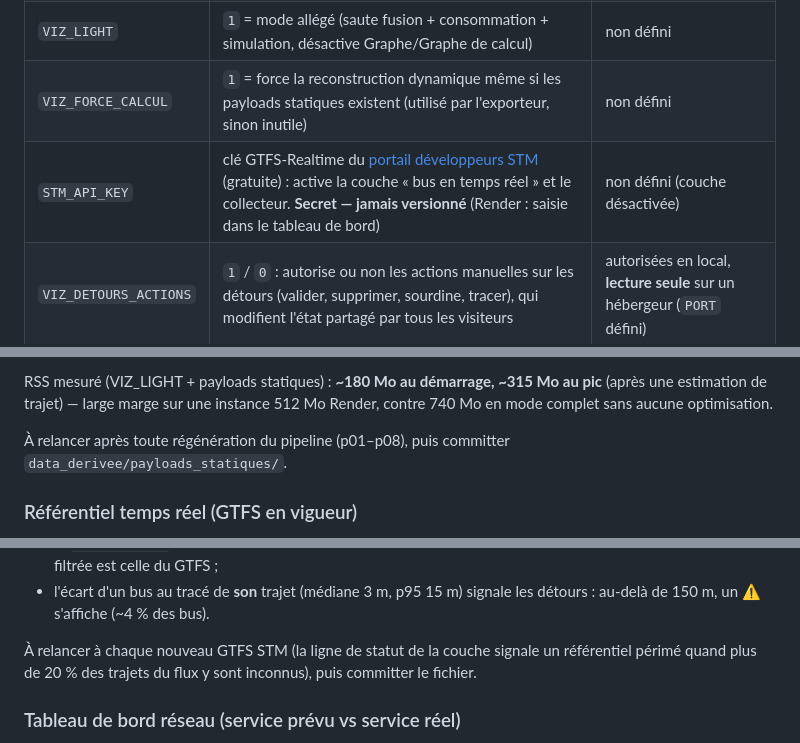
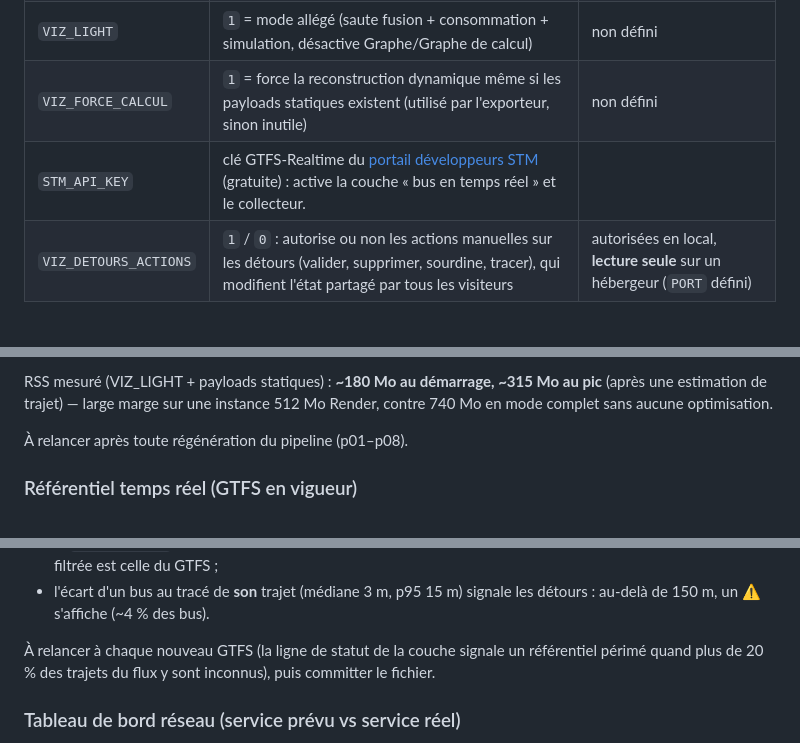
Before and after one commit to Potatoesfra/Visualisation_reseau_transport, a Markdown page: README.md, 3 parts joined by grey strips. Rendered like a GitHub page.

```diff
--- a/README.md
+++ b/README.md
@@ -197,7 +197,7 @@ Le serveur lit ses variables d'environnement via `config.py` :
 | `PORT` | port imposé par un PaaS (Render, Heroku…) : bascule automatiquement l'écoute sur `0.0.0.0:$PORT` | — |
 | `VIZ_LIGHT` | `1` = mode allégé (saute fusion + consommation + simulation, désactive Graphe/Graphe de calcul) | non défini |
 | `VIZ_FORCE_CALCUL` | `1` = force la reconstruction dynamique même si les payloads statiques existent (utilisé par l'exporteur, sinon inutile) | non défini |
-| `STM_API_KEY` | clé GTFS-Realtime du [portail développeurs STM](https://portail.developpeurs.stm.info/apihub/) (gratuite) : active la couche « bus en temps réel » et le collecteur. **Secret — jamais versionné** (Render : saisie dans le tableau de bord) | non défini (couche désactivée) |
+| `STM_API_KEY` | clé GTFS-Realtime du [portail développeurs STM](https://portail.developpeurs.stm.info/apihub/) (gratuite) : active la couche « bus en temps réel » et le collecteur.
 | `VIZ_DETOURS_ACTIONS` | `1` / `0` : autorise ou non les actions manuelles sur les détours (valider, supprimer, sourdine, tracer), qui modifient l'état partagé par tous les visiteurs | autorisées en local, **lecture seule** sur un hébergeur (`PORT` défini) |
 
 ### Mode statique — calcul en local, rendu en ligne
@@ -226,8 +226,7 @@ RSS mesuré (VIZ_LIGHT + payloads statiques) : **~180 Mo au démarrage, ~315 Mo
 au pic** (après une estimation de trajet) — large marge sur une instance
 512 Mo Render, contre 740 Mo en mode complet sans aucune optimisation.
 
-À relancer après toute régénération du pipeline (p01–p08), puis committer
-`data_derivee/payloads_statiques/`.
+À relancer après toute régénération du pipeline (p01–p08).
 
 ### Référentiel temps réel (GTFS en vigueur)
 
@@ -251,7 +250,7 @@ Il est séparé du pipeline pour trois raisons, mesurées sur le flux réel :
 - l'écart d'un bus au tracé de **son** trajet (médiane 3 m, p95 15 m) signale
   les détours : au-delà de 150 m, un ⚠ s'affiche (~4 % des bus).
 
-À relancer à chaque nouveau GTFS STM (la ligne de statut de la couche signale un
+À relancer à chaque nouveau GTFS (la ligne de statut de la couche signale un
 référentiel périmé quand plus de 20 % des trajets du flux y sont inconnus),
 puis committer le fichier.
 
```
Also changed, not shown: other parts of README.md (+7 -10 lines).
